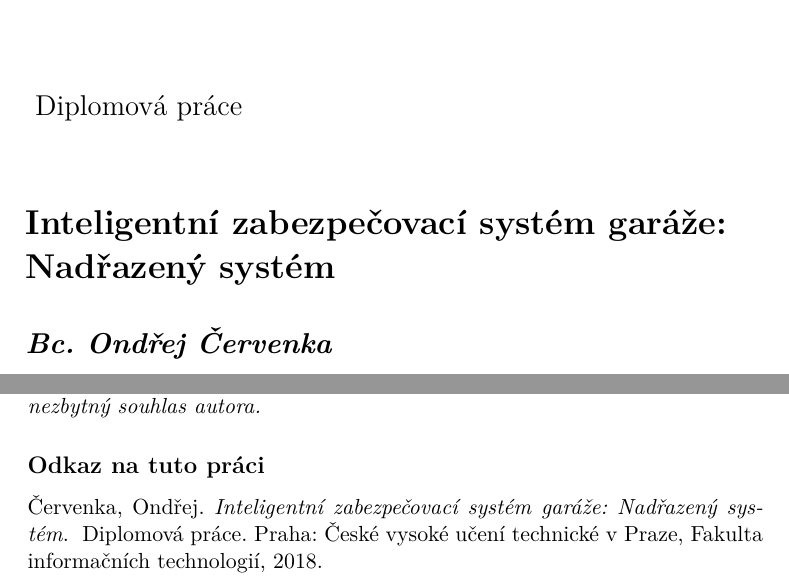
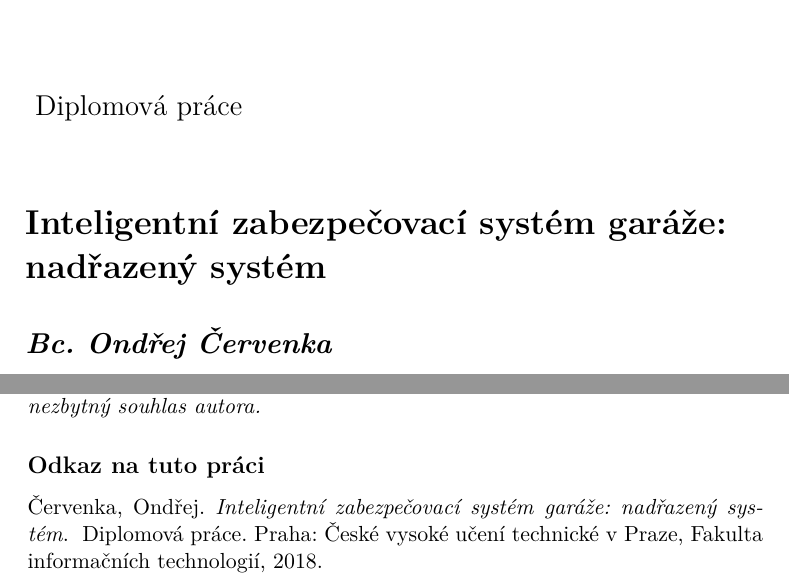
Before and after one commit to ggljzr/mi-dip, a LaTeX thesis (DP_Cervenka_Ondrej_2018.tex): two parts of pages 3 and 8 of 97, joined at a grey line, cut so that both start at the same text. Compiled offline with pdfLaTeX.

Commit message:
slight correction in title

```diff
--- a/DP_Cervenka_Ondrej_2018.tex
+++ b/DP_Cervenka_Ondrej_2018.tex
@@ -21,7 +21,7 @@
 \newcommand{\cotg}{\mathop{\mathrm{cotg}}} %cesky cotangens
 
 \department{Katedra číslicového návrhu}
-\title{Inteligentní zabezpečovací systém garáže: Nadřazený systém}
+\title{Inteligentní zabezpečovací systém garáže: nadřazený systém}
 \authorGN{Ondřej} %(křestní) jméno (jména) autora
 \authorFN{Červenka} %příjmení autora
 \authorWithDegrees{Bc. Ondřej Červenka} %jméno autora včetně současných akademických titulů
```
Also changed, not shown: DP_Cervenka_Ondrej_2018.pdf.
